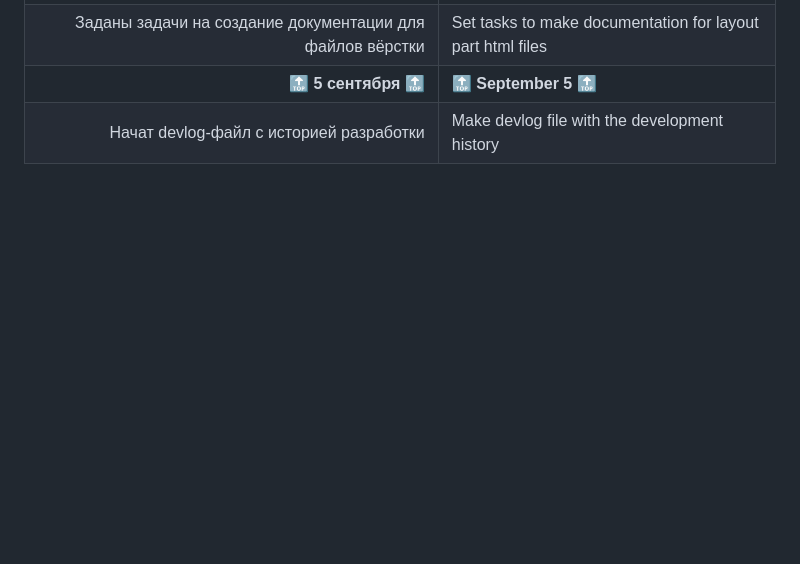
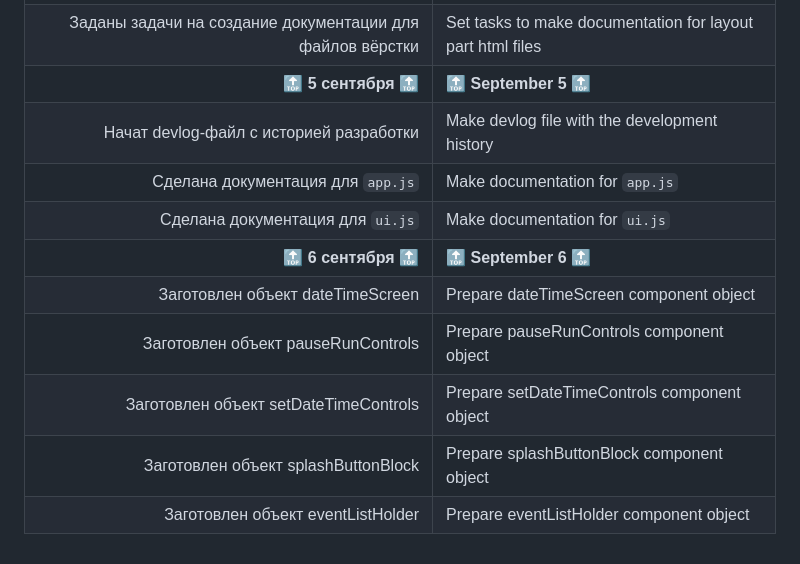
Before and after one commit to UniBreakfast/manually-timed-events, a Markdown page: devlog/README.md, the part around the change. GitHub-like rendering; blank space fills up the shorter version.

Commit message:
update devlog

```diff
--- a/devlog/README.md
+++ b/devlog/README.md
@@ -24,7 +24,14 @@
 | Заданы задачи на создание документации для файлов вёрстки | Set tasks to make documentation for layout part html files |
 | [🔝](#top) **5 сентября** [🔝](#top) | [🔝](#top) **September 5** [🔝](#top) |
 | Начат devlog-файл с историей разработки | Make devlog file with the development history |
-
+| Сделана документация для `app.js` | Make documentation for `app.js` |
+| Сделана документация для `ui.js` | Make documentation for `ui.js` |
+| [🔝](#top) **6 сентября** [🔝](#top) | [🔝](#top) **September 6** [🔝](#top) |
+| Заготовлен объект dateTimeScreen | Prepare dateTimeScreen component object |
+| Заготовлен объект pauseRunControls | Prepare pauseRunControls component object |
+| Заготовлен объект setDateTimeControls | Prepare setDateTimeControls component object |
+| Заготовлен объект splashButtonBlock | Prepare splashButtonBlock component object |
+| Заготовлен объект eventListHolder | Prepare eventListHolder component object |
 <!--
 Build DateTimeScreen component object
 Build pauseRunControls component object
```
